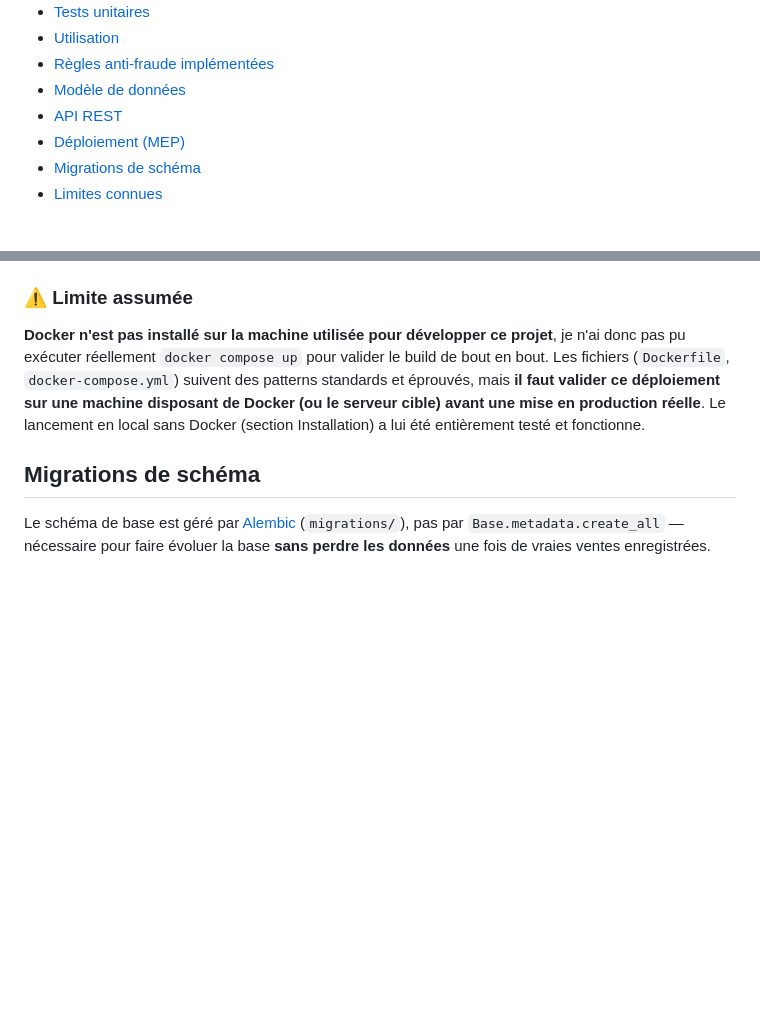
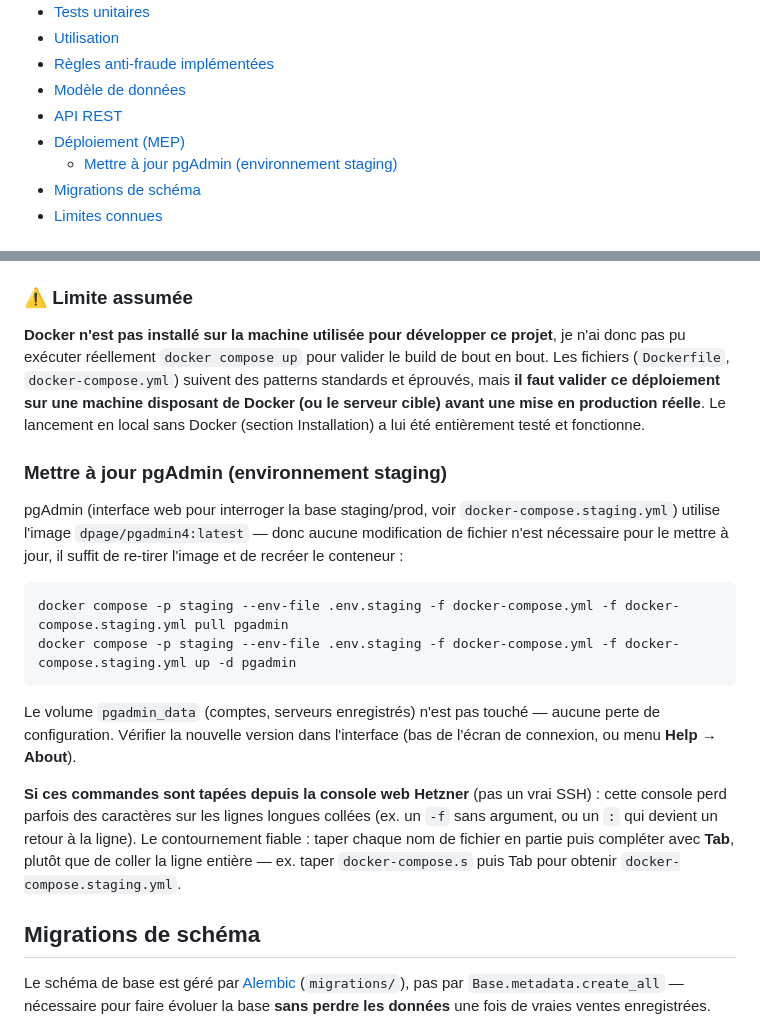
Before and after one commit to goumouchrist/La-Cave-du-Coin, a Markdown page: README.md, 2 parts joined by grey strips. GitHub-like rendering; blank space fills up the shorter version.

Commit message:
Document how to update pgAdmin on staging
Adds the pull/recreate steps for the dpage/pgadmin4:latest image, plus the
Hetzner console Tab-completion workaround needed when typing long compose
commands there (dropped characters on long pasted lines).

````diff
--- a/README.md
+++ b/README.md
@@ -22,6 +22,7 @@ Monnaie : **Franc Guinéen (GNF)**.
 - [Modèle de données](#modèle-de-données)
 - [API REST](#api-rest)
 - [Déploiement (MEP)](#déploiement-mep)
+  - [Mettre à jour pgAdmin (environnement staging)](#mettre-à-jour-pgadmin-environnement-staging)
 - [Migrations de schéma](#migrations-de-schéma)
 - [Limites connues](#limites-connues)
 
@@ -250,6 +251,29 @@ une machine disposant de Docker (ou le serveur cible) avant une mise en
 production réelle**. Le lancement en local sans Docker (section
 Installation) a lui été entièrement testé et fonctionne.
 
+### Mettre à jour pgAdmin (environnement staging)
+
+pgAdmin (interface web pour interroger la base staging/prod, voir
+`docker-compose.staging.yml`) utilise l'image `dpage/pgadmin4:latest` — donc
+aucune modification de fichier n'est nécessaire pour le mettre à jour, il
+suffit de re-tirer l'image et de recréer le conteneur :
+
+```bash
+docker compose -p staging --env-file .env.staging -f docker-compose.yml -f docker-compose.staging.yml pull pgadmin
+docker compose -p staging --env-file .env.staging -f docker-compose.yml -f docker-compose.staging.yml up -d pgadmin
+```
+
+Le volume `pgadmin_data` (comptes, serveurs enregistrés) n'est pas touché —
+aucune perte de configuration. Vérifier la nouvelle version dans l'interface
+(bas de l'écran de connexion, ou menu **Help → About**).
+
+**Si ces commandes sont tapées depuis la console web Hetzner** (pas un vrai
+SSH) : cette console perd parfois des caractères sur les lignes longues
+collées (ex. un `-f` sans argument, ou un `:` qui devient un retour à la
+ligne). Le contournement fiable : taper chaque nom de fichier en partie puis
+compléter avec **Tab**, plutôt que de coller la ligne entière — ex. taper
+`docker-compose.s` puis Tab pour obtenir `docker-compose.staging.yml`.
+
 ## Migrations de schéma
 
 Le schéma de base est géré par [Alembic](https://alembic.sqlalchemy.org/)
````
